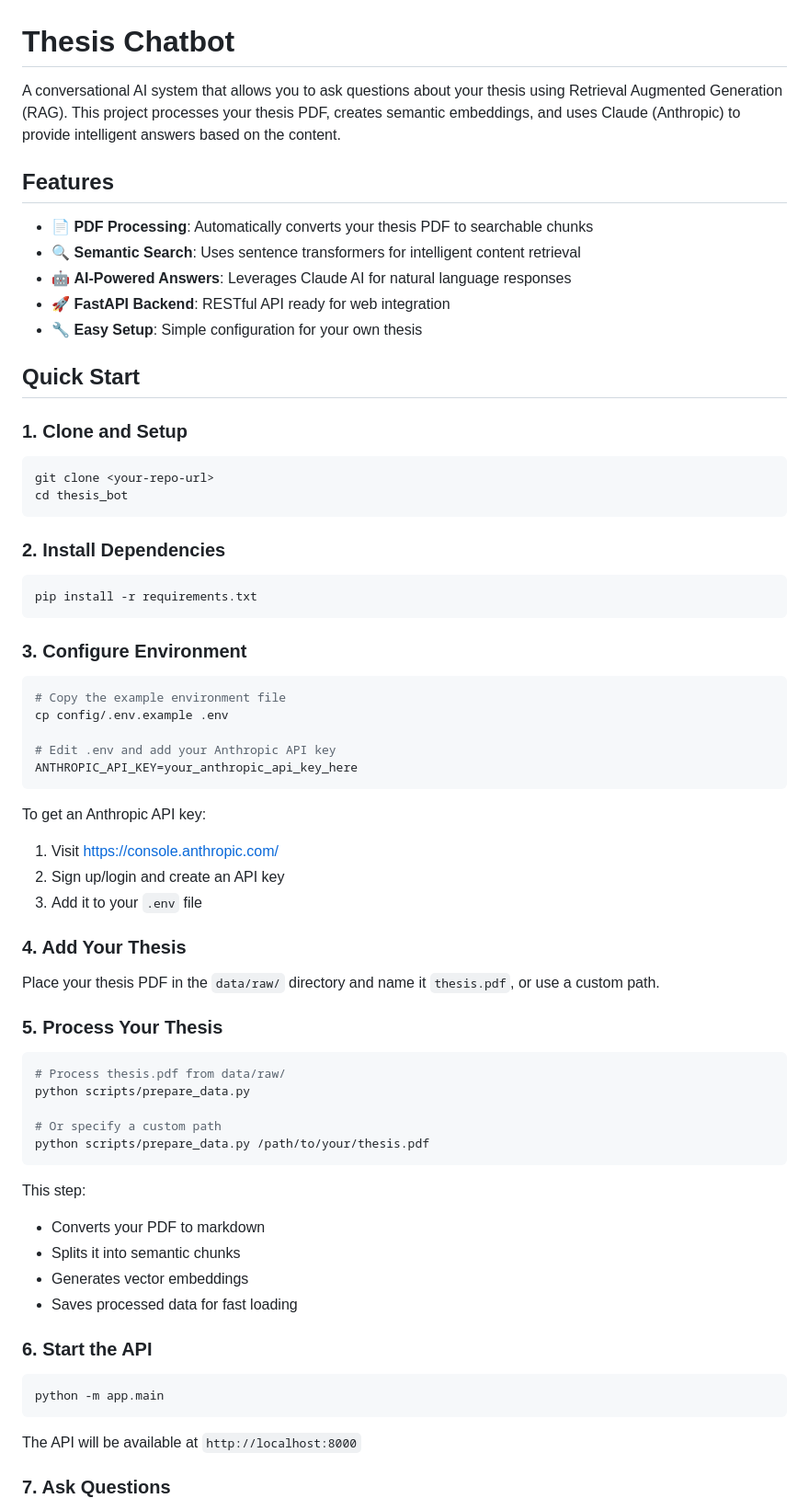
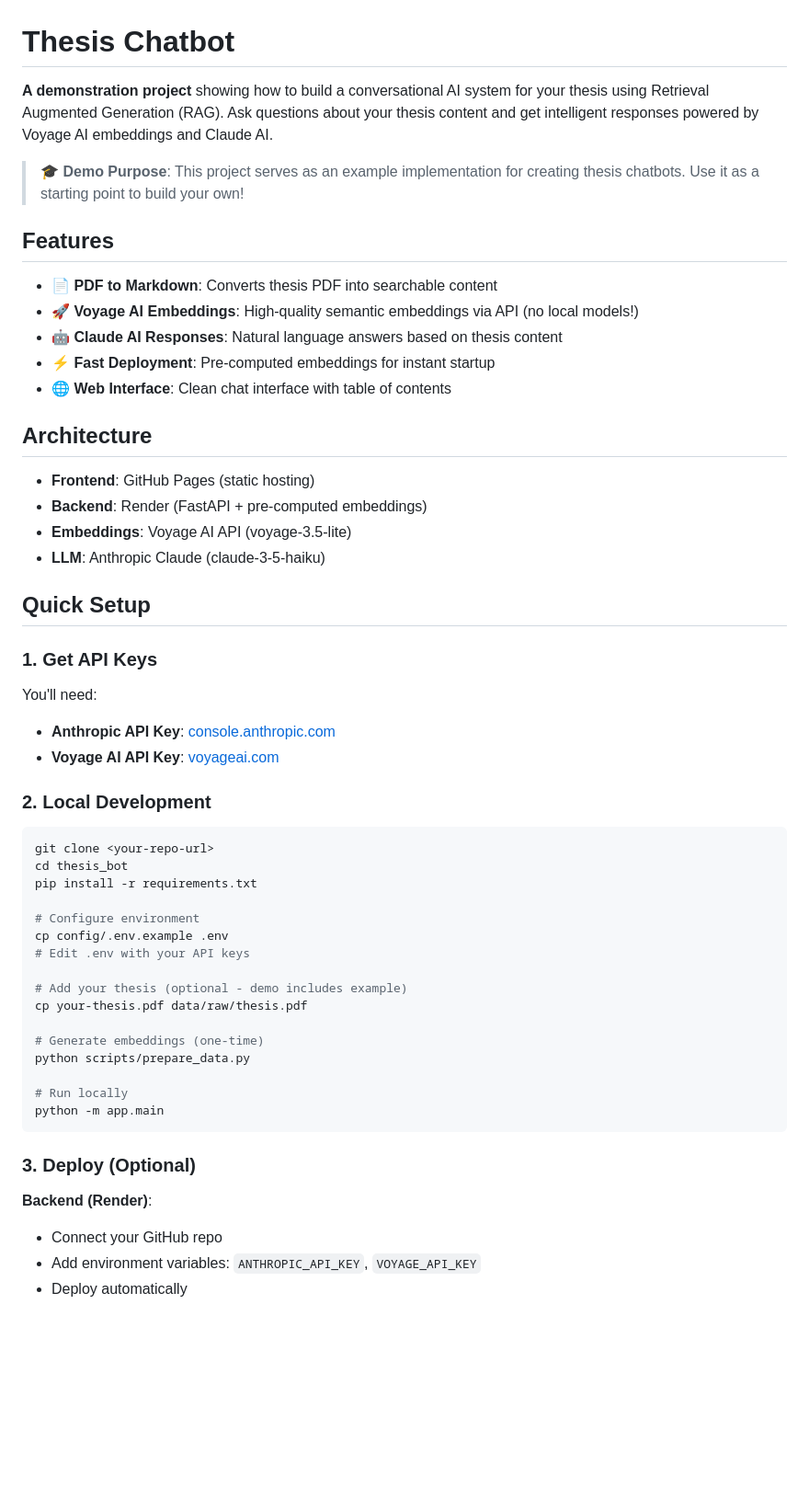
Before and after one commit to desertfrog/thesisBot, a Markdown page: README.md, the part around one of its changes. Shown at 92% size. Rendered like a GitHub page; blank space fills up the shorter version.

````diff
--- a/README.md
+++ b/README.md
@@ -1,72 +1,57 @@
 # Thesis Chatbot
 
-A conversational AI system that allows you to ask questions about your thesis using Retrieval Augmented Generation (RAG). This project processes your thesis PDF, creates semantic embeddings, and uses Claude (Anthropic) to provide intelligent answers based on the content.
+**A demonstration project** showing how to build a conversational AI system for your thesis using Retrieval Augmented Generation (RAG). Ask questions about your thesis content and get intelligent responses powered by Voyage AI embeddings and Claude AI.
+
+> 🎓 **Demo Purpose**: This project serves as an example implementation for creating thesis chatbots. Use it as a starting point to build your own!
 
 ## Features
 
-- 📄 **PDF Processing**: Automatically converts your thesis PDF to searchable chunks
-- 🔍 **Semantic Search**: Uses sentence transformers for intelligent content retrieval
-- 🤖 **AI-Powered Answers**: Leverages Claude AI for natural language responses
-- 🚀 **FastAPI Backend**: RESTful API ready for web integration
-- 🔧 **Easy Setup**: Simple configuration for your own thesis
+- 📄 **PDF to Markdown**: Converts thesis PDF into searchable content
+- 🚀 **Voyage AI Embeddings**: High-quality semantic embeddings via API (no local models!)
+- 🤖 **Claude AI Responses**: Natural language answers based on thesis content
+- ⚡ **Fast Deployment**: Pre-computed embeddings for instant startup
+- 🌐 **Web Interface**: Clean chat interface with table of contents
 
-## Quick Start
+## Architecture
 
-### 1. Clone and Setup
+- **Frontend**: GitHub Pages (static hosting)
+- **Backend**: Render (FastAPI + pre-computed embeddings)
+- **Embeddings**: Voyage AI API (voyage-3.5-lite)
+- **LLM**: Anthropic Claude (claude-3-5-haiku)
+
+## Quick Setup
+
+### 1. Get API Keys
+
+You'll need:
+- **Anthropic API Key**: [console.anthropic.com](https://console.anthropic.com/)
+- **Voyage AI API Key**: [voyageai.com](https://voyageai.com)
+
+### 2. Local Development
 
 ```bash
 git clone <your-repo-url>
 cd thesis_bot
-```
+pip install -r requirements.txt
 
-### 2. Install Dependencies
+# Configure environment
+cp config/.env.example .env
+# Edit .env with your API keys
 
-```bash
-pip install -r requirements.txt
-```
+# Add your thesis (optional - demo includes example)
+cp your-thesis.pdf data/raw/thesis.pdf
 
-### 3. Configure Environment
-
-```bash
-# Copy the example environment file
-cp config/.env.example .env
-
-# Edit .env and add your Anthropic API key
-ANTHROPIC_API_KEY=your_anthropic_api_key_here
-```
-
-To get an Anthropic API key:
-1. Visit [https://console.anthropic.com/](https://console.anthropic.com/)
-2. Sign up/login and create an API key
-3. Add it to your `.env` file
-
-### 4. Add Your Thesis
-
-Place your thesis PDF in the `data/raw/` directory and name it `thesis.pdf`, or use a custom path.
-
-### 5. Process Your Thesis
-
-```bash
-# Process thesis.pdf from data/raw/
+# Generate embeddings (one-time)
 python scripts/prepare_data.py
 
-# Or specify a custom path
-python scripts/prepare_data.py /path/to/your/thesis.pdf
-```
-
-This step:
-- Converts your PDF to markdown
-- Splits it into semantic chunks
-- Generates vector embeddings
-- Saves processed data for fast loading
-
-### 6. Start the API
-
-```bash
+# Run locally
 python -m app.main
 ```
 
-The API will be available at `http://localhost:8000`
+### 3. Deploy (Optional)
 
-### 7. Ask Questions
+**Backend (Render)**:
+- Connect your GitHub repo
+- Add environment variables: `ANTHROPIC_API_KEY`, `VOYAGE_API_KEY`
+- Deploy automatically
 
````
Also changed, not shown: other parts of README.md (+28 -177 lines).
